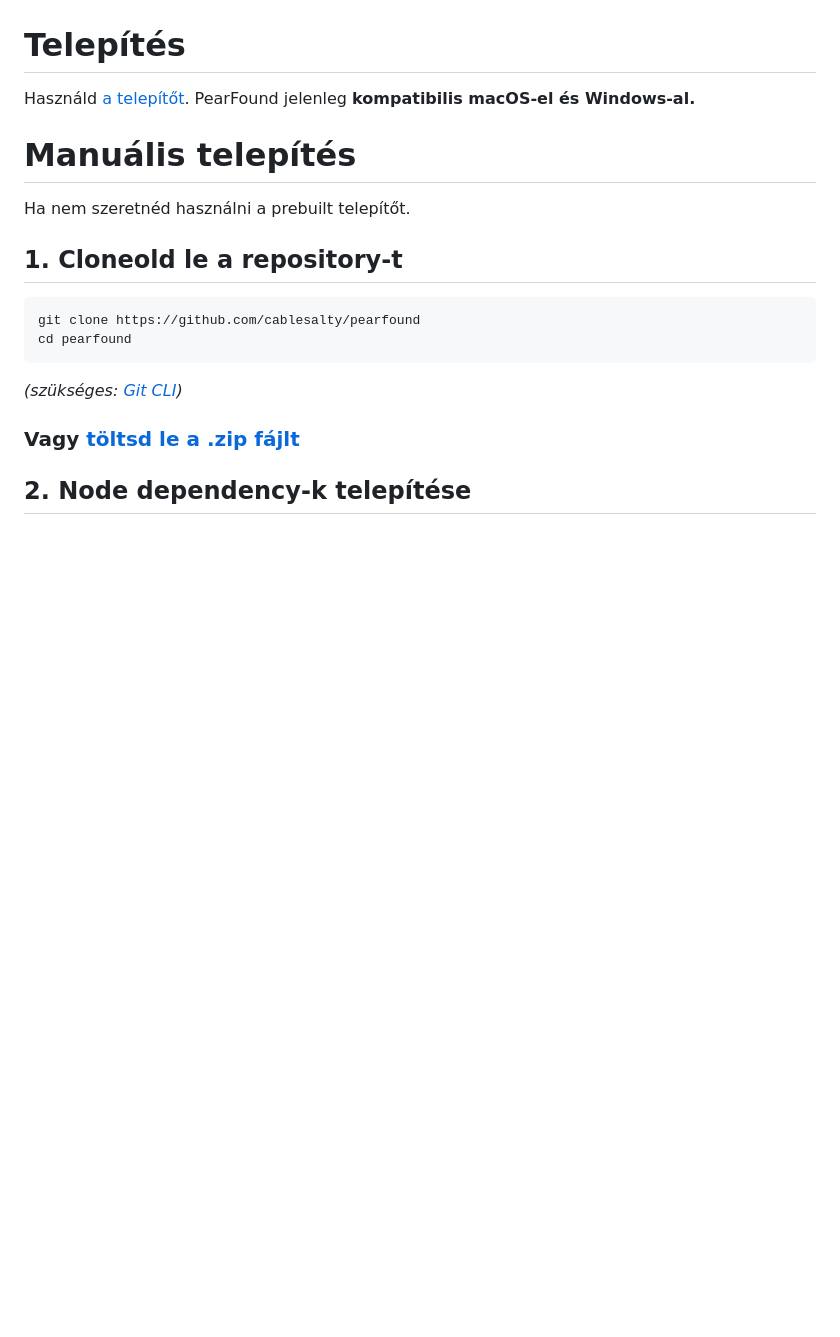
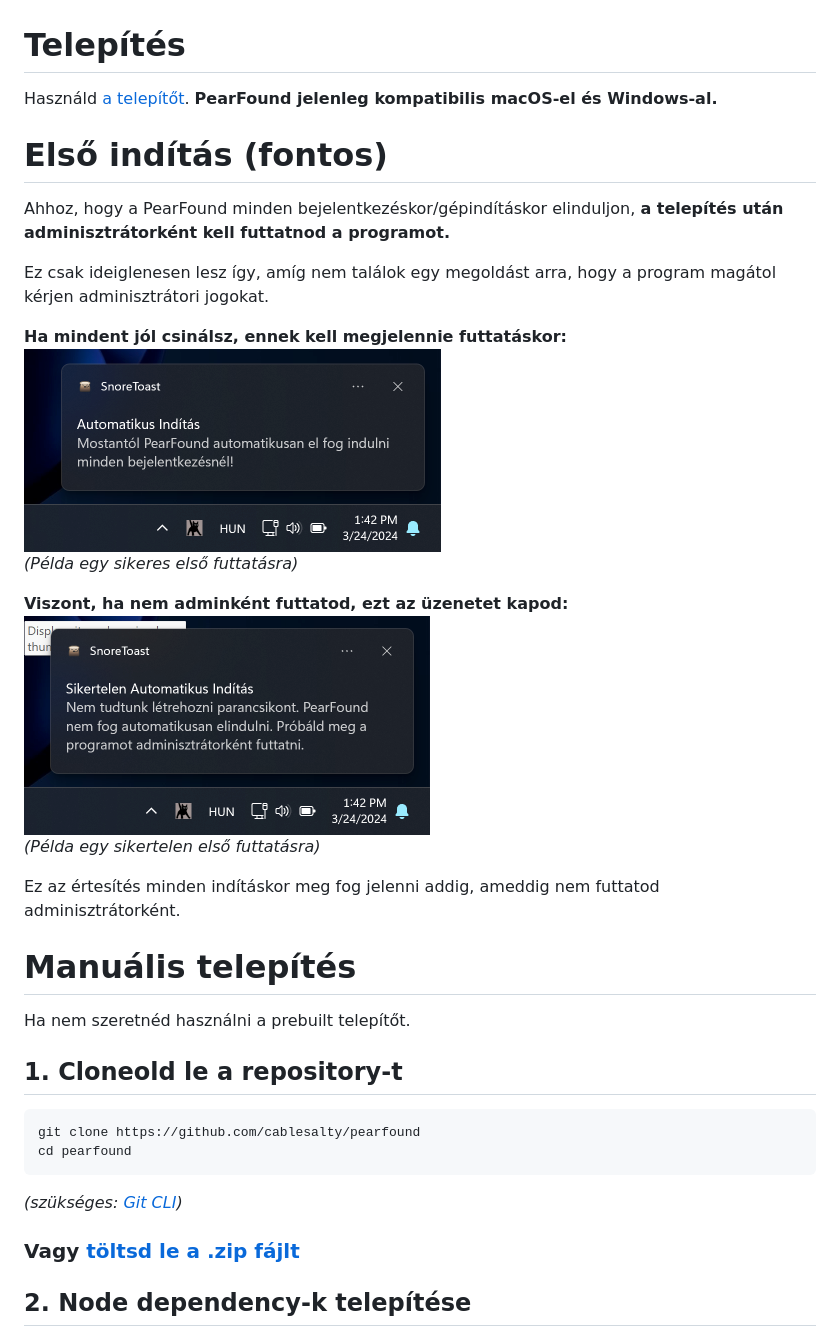
Before and after one commit to cablesalty/PearFound, a Markdown page: README.md, the part around the change printed below. Drawn GitHub-style; pictures changed too: autorun-fail.png (added), autorun-ok.png (added); blank space fills up the shorter version.

Commit message:
README fejlesztése

```diff
--- a/README.md
+++ b/README.md
@@ -3,7 +3,22 @@
 ![Értesítés](livefound-notif.png)
 
 # Telepítés
-Használd [a telepítőt](https://github.com/cablesalty/PearFound/releases/). PearFound jelenleg **kompatibilis macOS-el és Windows-al.**
+Használd [a telepítőt](https://github.com/cablesalty/PearFound/releases/). **PearFound jelenleg kompatibilis macOS-el és Windows-al.**
+
+# Első indítás (fontos)
+Ahhoz, hogy a PearFound minden bejelentkezéskor/gépindításkor elinduljon, **a telepítés után adminisztrátorként kell futtatnod a programot.**
+
+Ez csak ideiglenesen lesz így, amíg nem találok egy megoldást arra, hogy a program magátol kérjen adminisztrátori jogokat.
+
+**Ha mindent jól csinálsz, ennek kell megjelennie futtatáskor:**
+![Sikeres Automatikus Indítás](autorun-ok.png)
+*(Példa egy sikeres első futtatásra)*
+
+**Viszont, ha nem adminként futtatod, ezt az üzenetet kapod:**
+![Sikertelen Automatikus Indítás](autorun-fail.png)
+*(Példa egy sikertelen első futtatásra)*
+
+Ez az értesítés minden indításkor meg fog jelenni addig, ameddig nem futtatod adminisztrátorként.
 
 # Manuális telepítés
 Ha nem szeretnéd használni a prebuilt telepítőt.
```
Also changed, not shown: other parts of README.md (+3 -1 lines).
